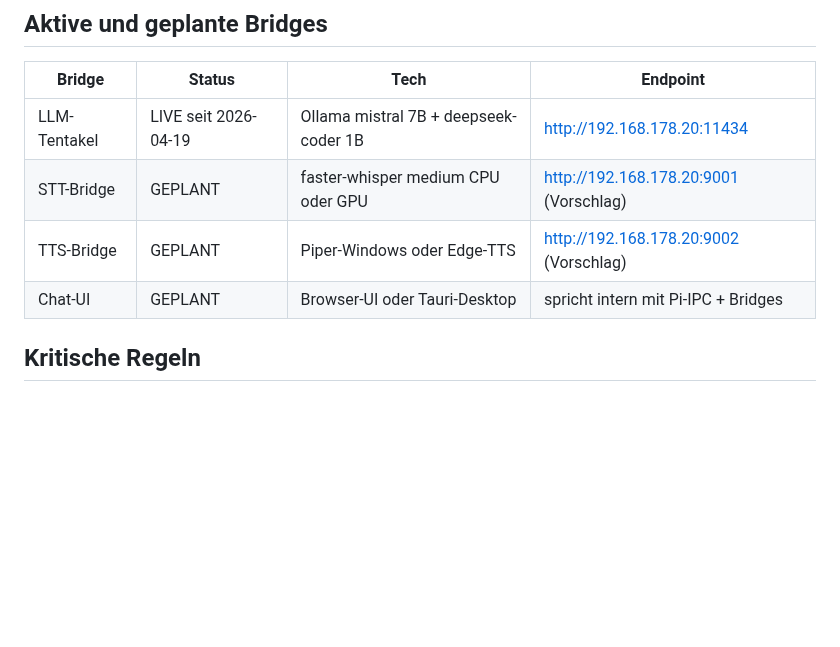
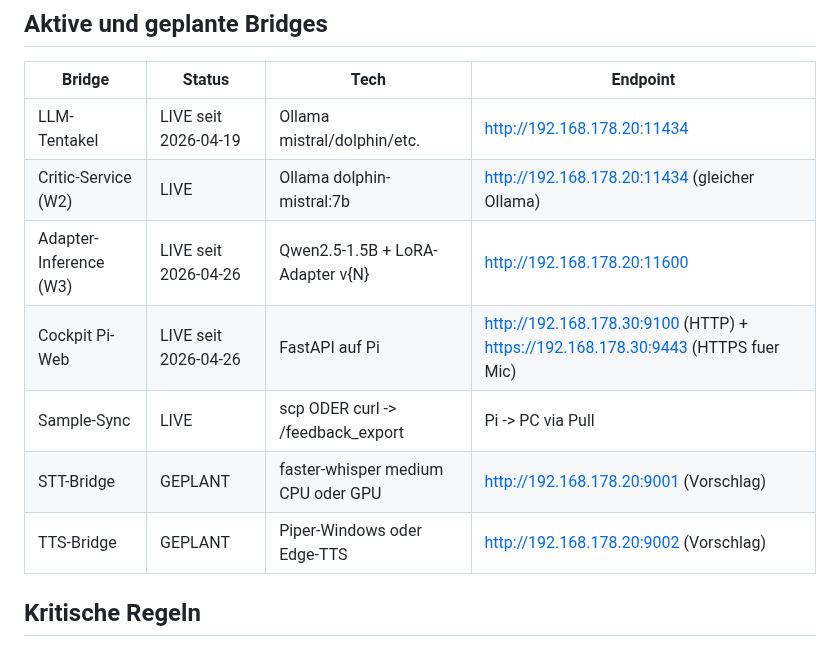
Before and after one commit to moloch00464-bit/MOLOCH, a Markdown page: .claude/agents/bridge.md, the part around one of its changes. GitHub-like rendering; blank space fills up the shorter version.

```diff
--- a/.claude/agents/bridge.md
+++ b/.claude/agents/bridge.md
@@ -47,10 +78,13 @@ Ryzen 3900X mit 12 Cores ist staerker als Pi und kann faster-whisper-medium/larg
 
 | Bridge | Status | Tech | Endpoint |
 |---|---|---|---|
-| LLM-Tentakel | LIVE seit 2026-04-19 | Ollama mistral 7B + deepseek-coder 1B | http://192.168.178.20:11434 |
+| LLM-Tentakel | LIVE seit 2026-04-19 | Ollama mistral/dolphin/etc. | http://192.168.178.20:11434 |
+| Critic-Service (W2) | LIVE | Ollama dolphin-mistral:7b | http://192.168.178.20:11434 (gleicher Ollama) |
+| Adapter-Inference (W3) | LIVE seit 2026-04-26 | Qwen2.5-1.5B + LoRA-Adapter v{N} | http://192.168.178.20:11600 |
+| Cockpit Pi-Web | LIVE seit 2026-04-26 | FastAPI auf Pi | http://192.168.178.30:9100 (HTTP) + https://192.168.178.30:9443 (HTTPS fuer Mic) |
+| Sample-Sync | LIVE | scp ODER curl -> /feedback_export | Pi -> PC via Pull |
 | STT-Bridge | GEPLANT | faster-whisper medium CPU oder GPU | http://192.168.178.20:9001 (Vorschlag) |
 | TTS-Bridge | GEPLANT | Piper-Windows oder Edge-TTS | http://192.168.178.20:9002 (Vorschlag) |
-| Chat-UI | GEPLANT | Browser-UI oder Tauri-Desktop | spricht intern mit Pi-IPC + Bridges |
 
 ## Kritische Regeln
 
```
Also changed, not shown: other parts of .claude/agents/bridge.md (+33 -2 lines).
